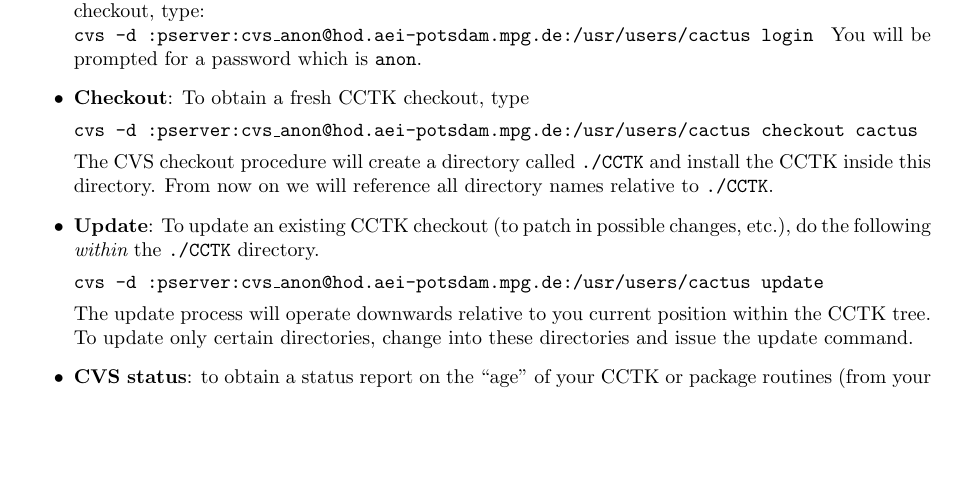
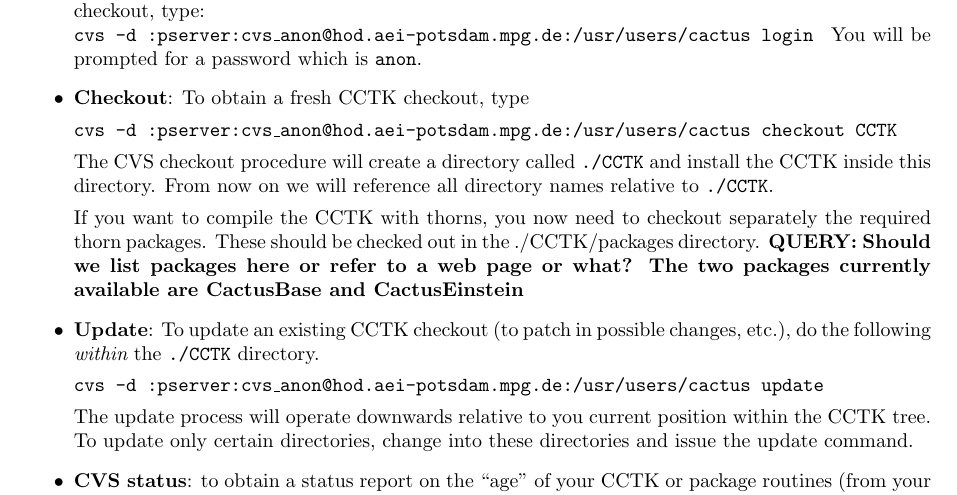
Before and after one commit to max-morris/Cactus, a LaTeX document (doc/UsersGuide/UsersGuide.tex, which reads doc/UsersGuide/RunningCactus.tex): part of page 8 of 41 before the commit and part of page 8 of 42 after it, cut so that both start at the same text, the shorter picture padded with empty space. Compiled offline with pdfLaTeX.

Commit message:
Fixed bug in checkpout instructions.
Added a coulpe of lines about checking out packages


git-svn-id: https://svn.cactuscode.org/flesh/trunk@428 17b73243-c579-4c4c-a9d2-2d5706c11dac

```diff
--- a/doc/UsersGuide/RunningCactus.tex
+++ b/doc/UsersGuide/RunningCactus.tex
@@ -272,11 +272,17 @@ The installation requires about {\q HOW MANY MEGS ? }. See section
   You will be prompted for a password which is {\tt anon}.
 \item{\bf Checkout}: To obtain a fresh CCTK checkout, type
   {\t
-    cvs -d :pserver:cvs\_anon@hod.aei-potsdam.mpg.de:/usr/users/cactus checkout cactus
+    cvs -d :pserver:cvs\_anon@hod.aei-potsdam.mpg.de:/usr/users/cactus checkout CCTK
     }
   The CVS checkout procedure will create a directory called {\tt
     ./CCTK} and install the CCTK inside this directory.  From now on we
   will reference all directory names relative to {\tt ./CCTK}.
+
+  If you want to compile the CCTK with thorns, you now need to checkout separately
+  the required thorn packages. These should be checked out in the
+  ./CCTK/packages directory. {\bf QUERY: Should we list packages here or refer
+  to a web page or what? The two packages currently available are CactusBase and
+  CactusEinstein}
 
 \item{\bf Update}: To update an existing CCTK checkout (to patch in
   possible changes, etc.), do the following {\em within} the {\tt ./CCTK} directory.
```
